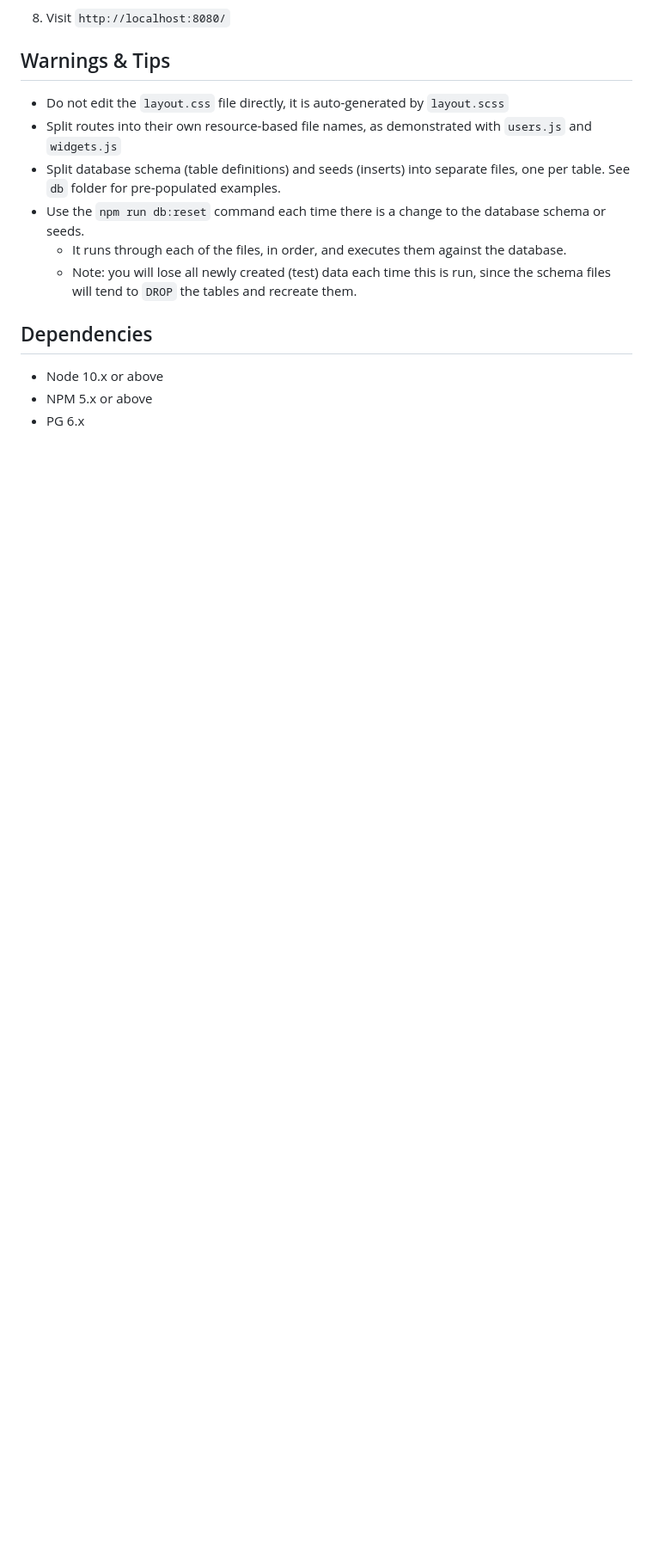
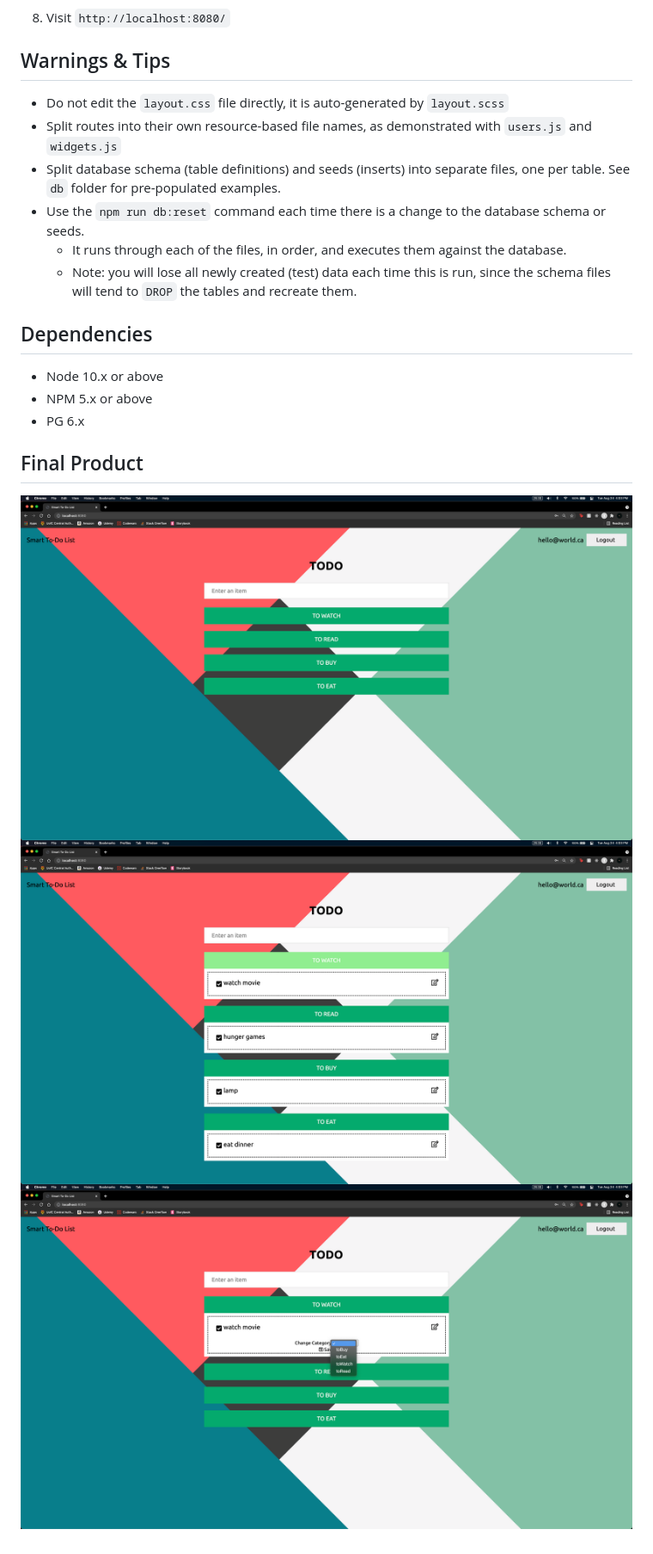
Before and after one commit to JohnLowie4/midterm-project, a Markdown page: README.md, the part around the change printed below. Shown: that part at 86% size. GitHub-like rendering; pictures changed too: img/edit.png (added), img/home-expand.png (added), img/home.png (added); blank space fills up the shorter version.

Commit message:
added visuals to readme

```diff
--- a/README.md
+++ b/README.md
@@ -41,3 +45,9 @@ The following steps are only for _one_ of the group members to perform.
 - Node 10.x or above
 - NPM 5.x or above
 - PG 6.x
+
+## Final Product
+
+![Home](./img/home.png)
+![Home Expand](./img/home-expand.png)
+![Edit](./img/edit.png)
```
Also changed, not shown: other parts of README.md (+12 -8 lines), img/login.png (added), img/register.png (added), 1 other file.
